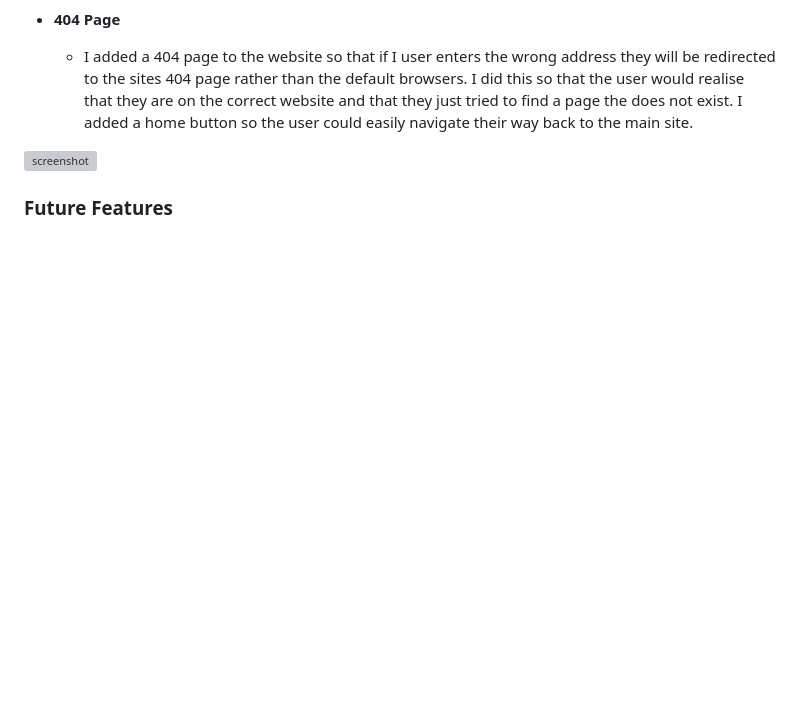
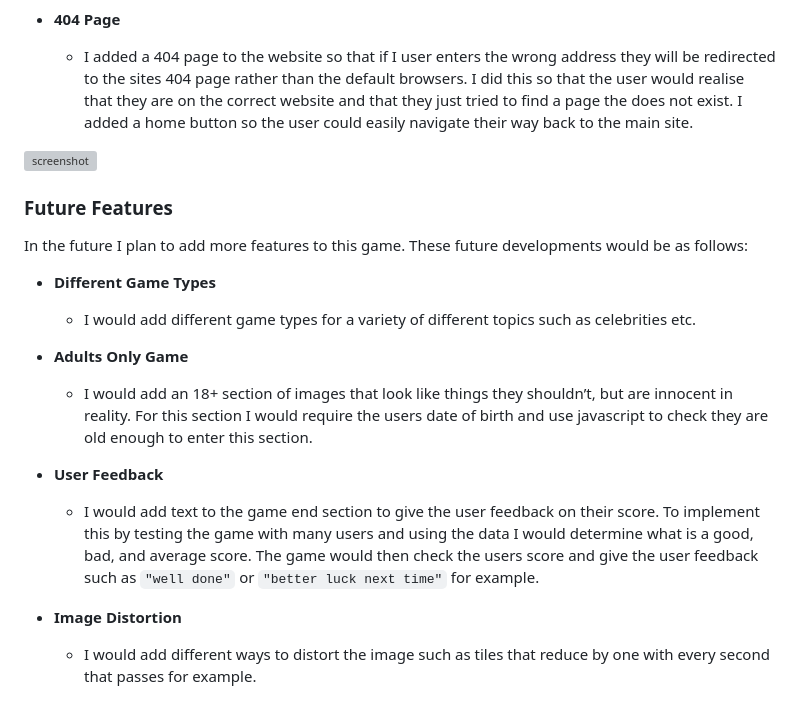
Before and after one commit to lunartechfreek/blurty-minds, a Markdown page: README.md, the part around the change. GitHub-like rendering; blank space fills up the shorter version; grey boxes are pictures that could not be loaded.

Commit message:
Add future features

```diff
--- a/README.md
+++ b/README.md
@@ -238,3 +238,17 @@ I used a backup font of Sans-Serif incase there was a problem loading the other
 ![screenshot](documentation/404-page.png)
 
 ### Future Features
+
+In the future I plan to add more features to this game. These future developments would be as follows:
+
+- **Different Game Types**
+    - I would add different game types for a variety of different topics such as celebrities etc.
+
+- **Adults Only Game**
+    - I would add an 18+ section of images that look like things they shouldn’t, but are innocent in reality. For this section I would require the users date of birth and use javascript to check they are old enough to enter this section.
+
+- **User Feedback**
+    - I would add text to the game end section to give the user feedback on their score. To implement this by testing the game with many users and using the data I would determine what is a good, bad, and average score. The game would then check the users score and give the user feedback such as `"well done"` or `"better luck next time"` for example.
+
+- **Image Distortion**
+    - I would add different ways to distort the image such as tiles that reduce by one with every second that passes for example.
```
